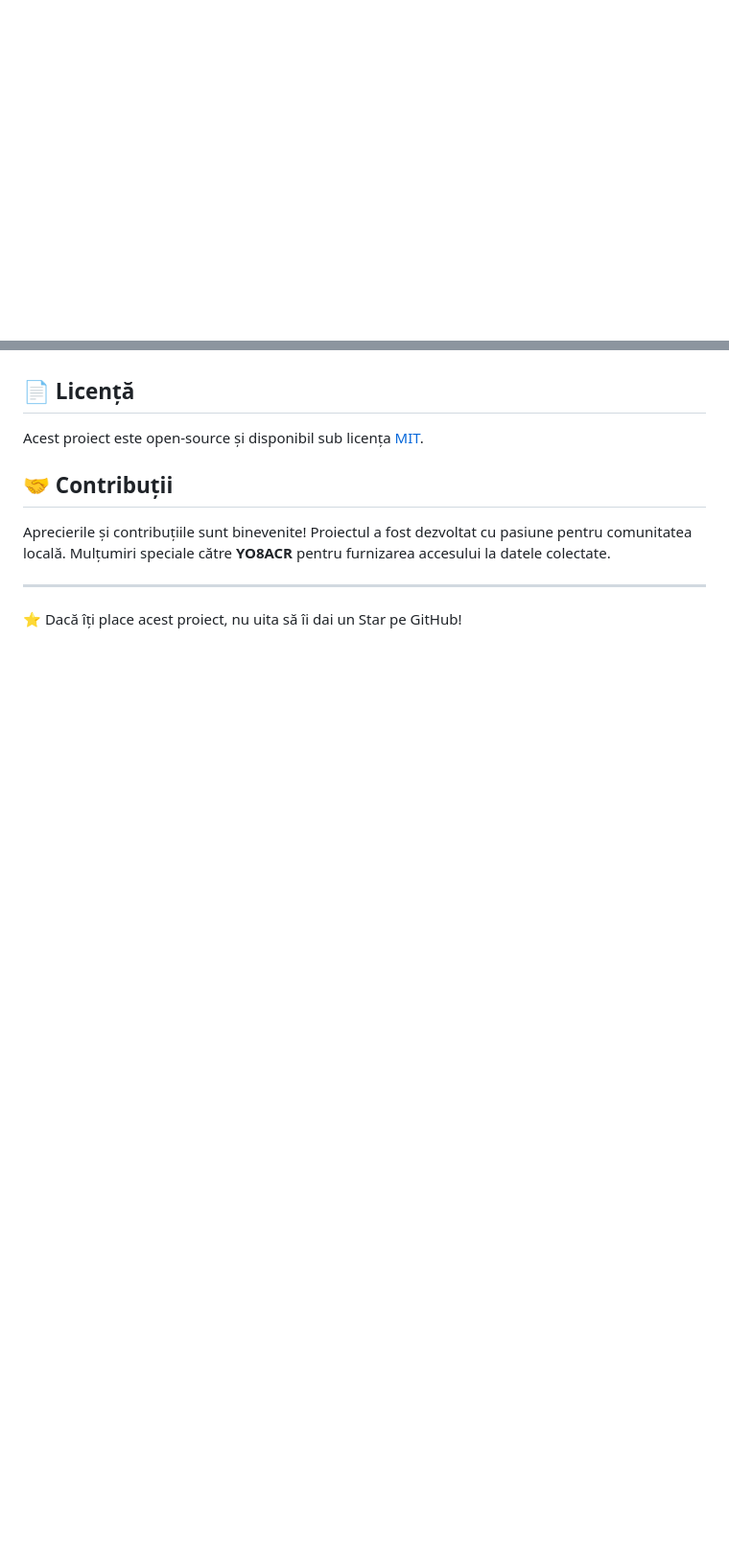
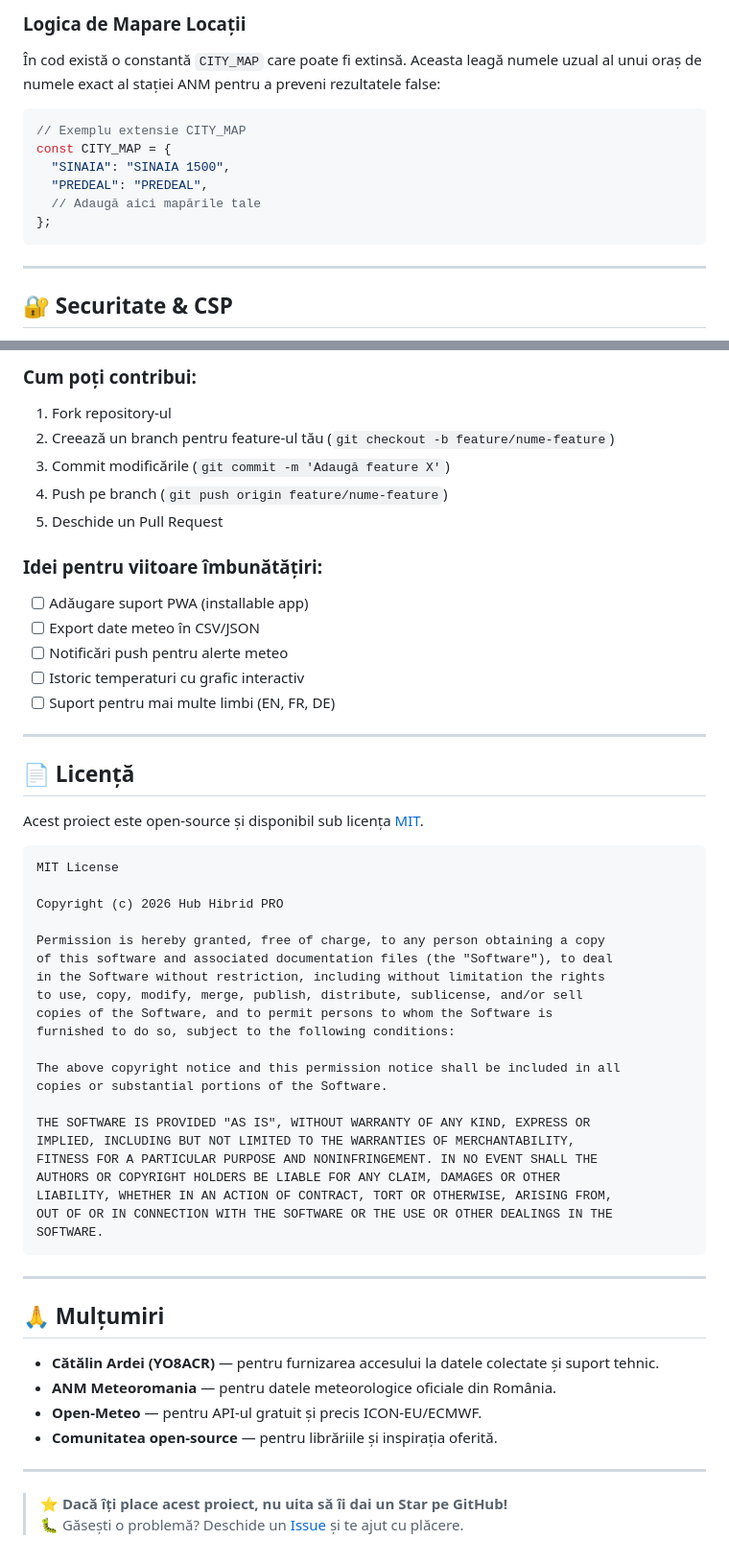
Before and after one commit to acc1311/Hub-Hibrid-YO8ACR-ANM-WeatherAPI-Meteoblue, a Markdown page: README.md, 2 parts joined by grey strips. Shown at 96% size. Rendered like a GitHub page; blank space fills up the shorter version.

````diff
--- a/README.md
+++ b/README.md
@@ -44,0 +134,15 @@ Acest proiect conține chei API încorporate în codul de front-end pentru demon
+### Logica de Mapare Locații
+În cod există o constantă `CITY_MAP` care poate fi extinsă. Aceasta leagă numele uzual al unui oraș de numele exact al stației ANM pentru a preveni rezultatele false:
+```javascript
+// Exemplu extensie CITY_MAP
+const CITY_MAP = {
+  "SINAIA": "SINAIA 1500",
+  "PREDEAL": "PREDEAL",
+  // Adaugă aici mapările tale
+};
+```
+
+---
+
+## 🔐 Securitate & CSP
+
@@ -45,12 +164,57 @@ Acest proiect conține chei API încorporate în codul de front-end pentru demon
+### Cum poți contribui:
+1.  Fork repository-ul
+2.  Creează un branch pentru feature-ul tău (`git checkout -b feature/nume-feature`)
+3.  Commit modificările (`git commit -m 'Adaugă feature X'`)
+4.  Push pe branch (`git push origin feature/nume-feature`)
+5.  Deschide un Pull Request
+
+### Idei pentru viitoare îmbunătățiri:
+- [ ] Adăugare suport PWA (installable app)
+- [ ] Export date meteo în CSV/JSON
+- [ ] Notificări push pentru alerte meteo
+- [ ] Istoric temperaturi cu grafic interactiv
+- [ ] Suport pentru mai multe limbi (EN, FR, DE)
+
+---
 
 ## 📄 Licență
 
 Acest proiect este open-source și disponibil sub licența [MIT](LICENSE).
 
-## 🤝 Contribuții
+```
+MIT License
 
-Aprecierile și contribuțiile sunt binevenite! Proiectul a fost dezvoltat cu pasiune pentru comunitatea locală.
-Mulțumiri speciale către **YO8ACR** pentru furnizarea accesului la datele colectate.
+Copyright (c) 2026 Hub Hibrid PRO
+
+Permission is hereby granted, free of charge, to any person obtaining a copy
+of this software and associated documentation files (the "Software"), to deal
+in the Software without restriction, including without limitation the rights
+to use, copy, modify, merge, publish, distribute, sublicense, and/or sell
+copies of the Software, and to permit persons to whom the Software is
+furnished to do so, subject to the following conditions:
+
+The above copyright notice and this permission notice shall be included in all
+copies or substantial portions of the Software.
+
+THE SOFTWARE IS PROVIDED "AS IS", WITHOUT WARRANTY OF ANY KIND, EXPRESS OR
+IMPLIED, INCLUDING BUT NOT LIMITED TO THE WARRANTIES OF MERCHANTABILITY,
+FITNESS FOR A PARTICULAR PURPOSE AND NONINFRINGEMENT. IN NO EVENT SHALL THE
+AUTHORS OR COPYRIGHT HOLDERS BE LIABLE FOR ANY CLAIM, DAMAGES OR OTHER
+LIABILITY, WHETHER IN AN ACTION OF CONTRACT, TORT OR OTHERWISE, ARISING FROM,
+OUT OF OR IN CONNECTION WITH THE SOFTWARE OR THE USE OR OTHER DEALINGS IN THE
+SOFTWARE.
+```
 
 ---
-⭐ Dacă îți place acest proiect, nu uita să îi dai un Star pe GitHub!
+
+## 🙏 Mulțumiri
+
+*   **Cătălin Ardei (YO8ACR)** — pentru furnizarea accesului la datele colectate și suport tehnic.
+*   **ANM Meteoromania** — pentru datele meteorologice oficiale din România.
+*   **Open-Meteo** — pentru API-ul gratuit și precis ICON-EU/ECMWF.
+*   **Comunitatea open-source** — pentru librăriile și inspirația oferită.
+
+---
+
+> ⭐ **Dacă îți place acest proiect, nu uita să îi dai un Star pe GitHub!**
+> 🐛 Găsești o problemă? Deschide un [Issue](https://github.com/numele-tau/hub-hibrid-pro/issues) și te ajut cu plăcere.
````
Also changed, not shown: other parts of README.md (+127 -23 lines).
